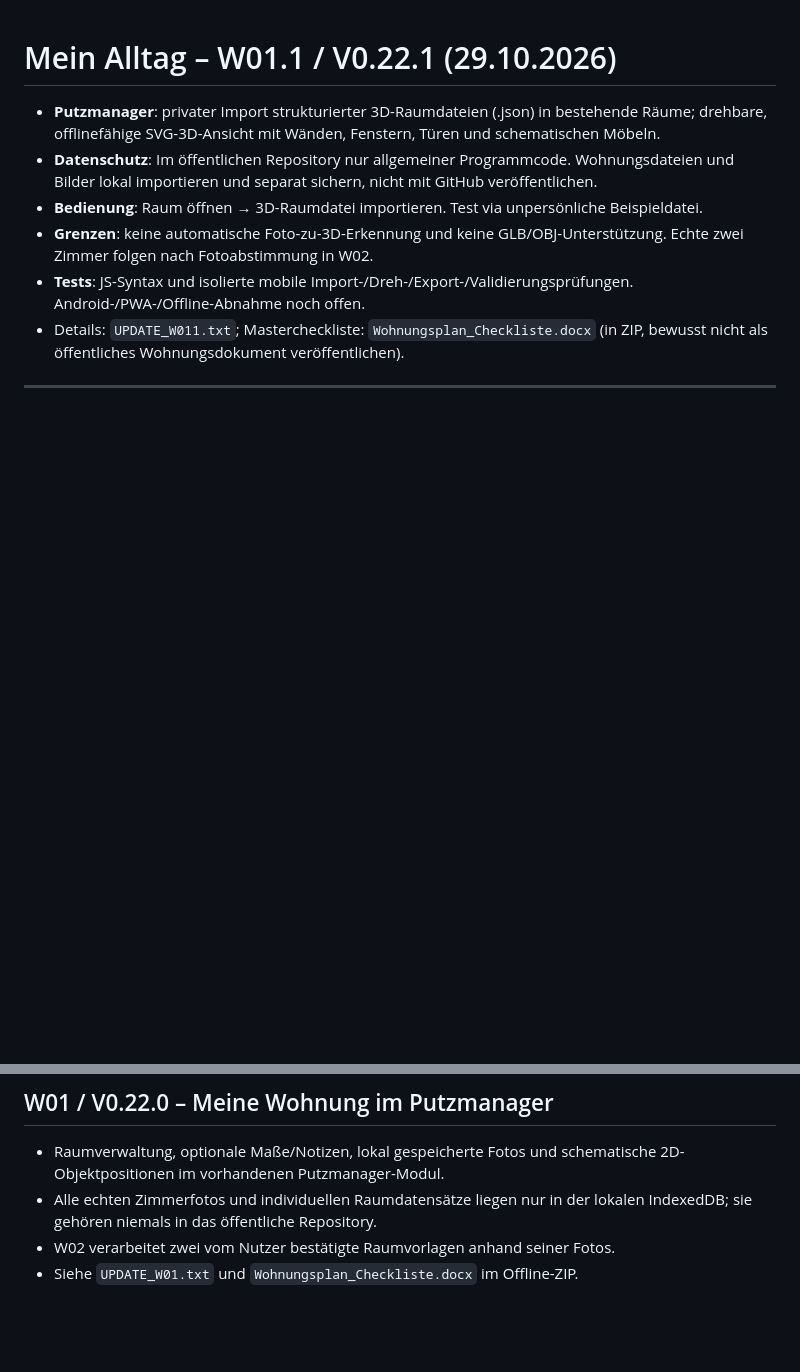
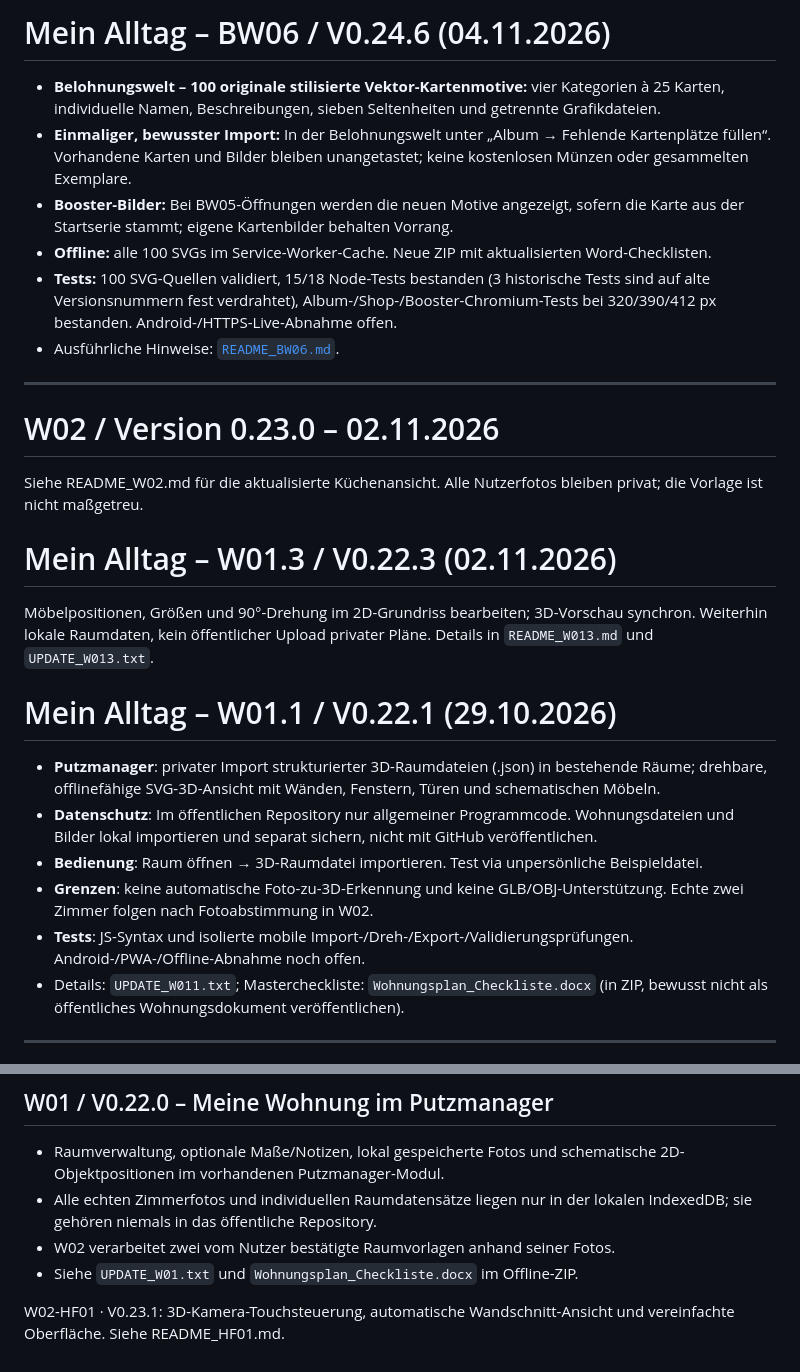
Before and after one commit to Darkman0607/Mein-Alltag-, a Markdown page: README.md, 2 parts joined by grey strips. GitHub-like rendering; blank space fills up the shorter version.

Commit message:
BW06: aktuelle Versionshinweise in der Haupt-README ergänzen

```diff
--- a/README.md
+++ b/README.md
@@ -1,3 +1,22 @@
+# Mein Alltag – BW06 / V0.24.6 (04.11.2026)
+
+- **Belohnungswelt – 100 originale stilisierte Vektor-Kartenmotive:** vier Kategorien à 25 Karten, individuelle Namen, Beschreibungen, sieben Seltenheiten und getrennte Grafikdateien.
+- **Einmaliger, bewusster Import:** In der Belohnungswelt unter „Album → Fehlende Kartenplätze füllen“. Vorhandene Karten und Bilder bleiben unangetastet; keine kostenlosen Münzen oder gesammelten Exemplare.
+- **Booster-Bilder:** Bei BW05-Öffnungen werden die neuen Motive angezeigt, sofern die Karte aus der Startserie stammt; eigene Kartenbilder behalten Vorrang.
+- **Offline:** alle 100 SVGs im Service-Worker-Cache. Neue ZIP mit aktualisierten Word-Checklisten.
+- **Tests:** 100 SVG-Quellen validiert, 15/18 Node-Tests bestanden (3 historische Tests sind auf alte Versionsnummern fest verdrahtet), Album-/Shop-/Booster-Chromium-Tests bei 320/390/412 px bestanden. Android-/HTTPS-Live-Abnahme offen.
+- Ausführliche Hinweise: [`README_BW06.md`](README_BW06.md).
+
+---
+
+# W02 / Version 0.23.0 – 02.11.2026
+
+Siehe README_W02.md für die aktualisierte Küchenansicht. Alle Nutzerfotos bleiben privat; die Vorlage ist nicht maßgetreu.
+
+# Mein Alltag – W01.3 / V0.22.3 (02.11.2026)
+
+Möbelpositionen, Größen und 90°-Drehung im 2D-Grundriss bearbeiten; 3D-Vorschau synchron. Weiterhin lokale Raumdaten, kein öffentlicher Upload privater Pläne. Details in `README_W013.md` und `UPDATE_W013.txt`.
+
 # Mein Alltag – W01.1 / V0.22.1 (29.10.2026)
 
 - **Putzmanager**: privater Import strukturierter 3D-Raumdateien (.json) in bestehende Räume; drehbare, offlinefähige SVG-3D-Ansicht mit Wänden, Fenstern, Türen und schematischen Möbeln.
@@ -369,3 +388,6 @@ Tests: `python test-d02-feedback.py` (Chromium, simulierte Google-API), `python
   der lokalen IndexedDB; sie gehören niemals in das öffentliche Repository.
 - W02 verarbeitet zwei vom Nutzer bestätigte Raumvorlagen anhand seiner Fotos.
 - Siehe `UPDATE_W01.txt` und `Wohnungsplan_Checkliste.docx` im Offline-ZIP.
+
+
+W02-HF01 · V0.23.1: 3D-Kamera-Touchsteuerung, automatische Wandschnitt-Ansicht und vereinfachte Oberfläche. Siehe README_HF01.md.
```
